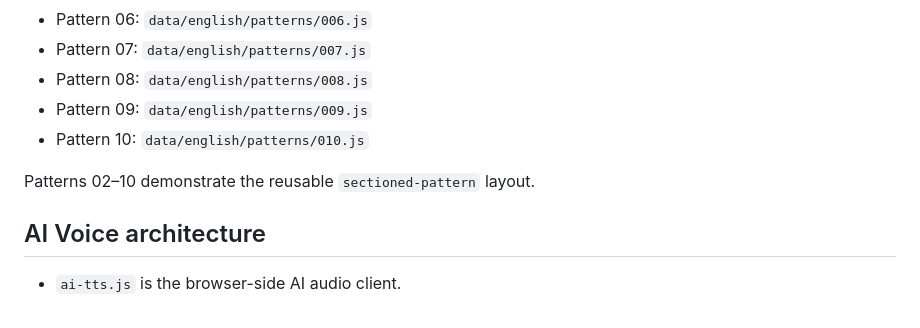
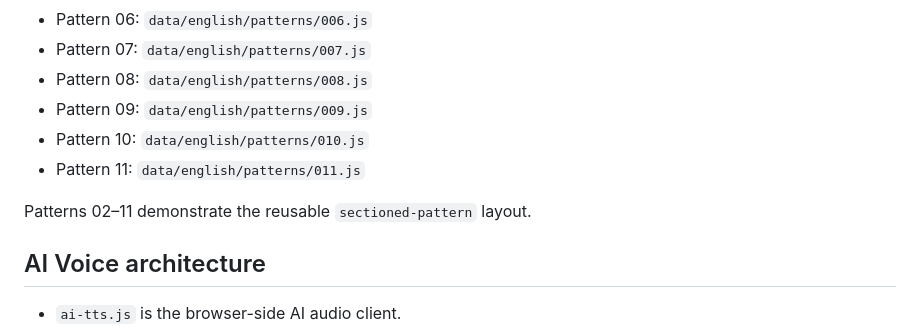
Before and after one commit to tttruong22792/interactive-english-book, a Markdown page: CLAUDE.md, the part around the change. GitHub-like rendering.

Commit message:
Document Pattern 11 content reference

```diff
--- a/CLAUDE.md
+++ b/CLAUDE.md
@@ -99,8 +99,9 @@ When adding a new English lesson:
 - Pattern 08: `data/english/patterns/008.js`
 - Pattern 09: `data/english/patterns/009.js`
 - Pattern 10: `data/english/patterns/010.js`
+- Pattern 11: `data/english/patterns/011.js`
 
-Patterns 02–10 demonstrate the reusable `sectioned-pattern` layout.
+Patterns 02–11 demonstrate the reusable `sectioned-pattern` layout.
 
 
 ## AI Voice architecture
```
